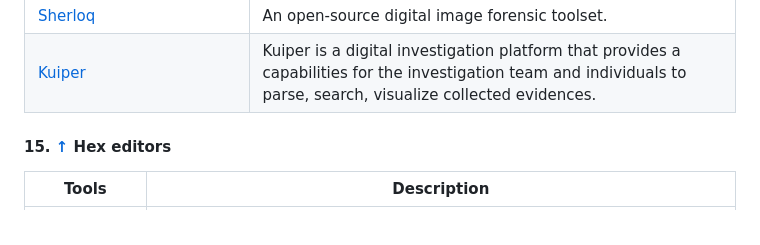
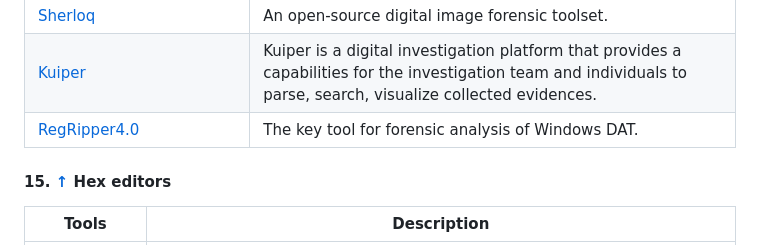
Before and after one commit to qwerty510/cybersources, a Markdown page: README.md, the part around the change. Rendered like a GitHub page.

Commit message:
Update README.md - Adding RegRipper4.0

```diff
--- a/README.md
+++ b/README.md
@@ -484,6 +484,7 @@ If you find this repository helpful, please consider giving it a star! Your supp
 | [libevt](https://cybersectools.com/tools/libevt) | Library for parsing Windows Event Logs for forensic analysis. |
 | [Sherloq](https://github.com/GuidoBartoli/sherloq) | An open-source digital image forensic toolset.|
 | [Kuiper](https://github.com/DFIRKuiper/Kuiper) | Kuiper is a digital investigation platform that provides a capabilities for the investigation team and individuals to parse, search, visualize collected evidences. |
+| [RegRipper4.0](https://github.com/keydet89/RegRipper4.0) |The key tool for forensic analysis of Windows DAT. |
 
 
 #### 15. [↑](#-content) Hex editors
```
